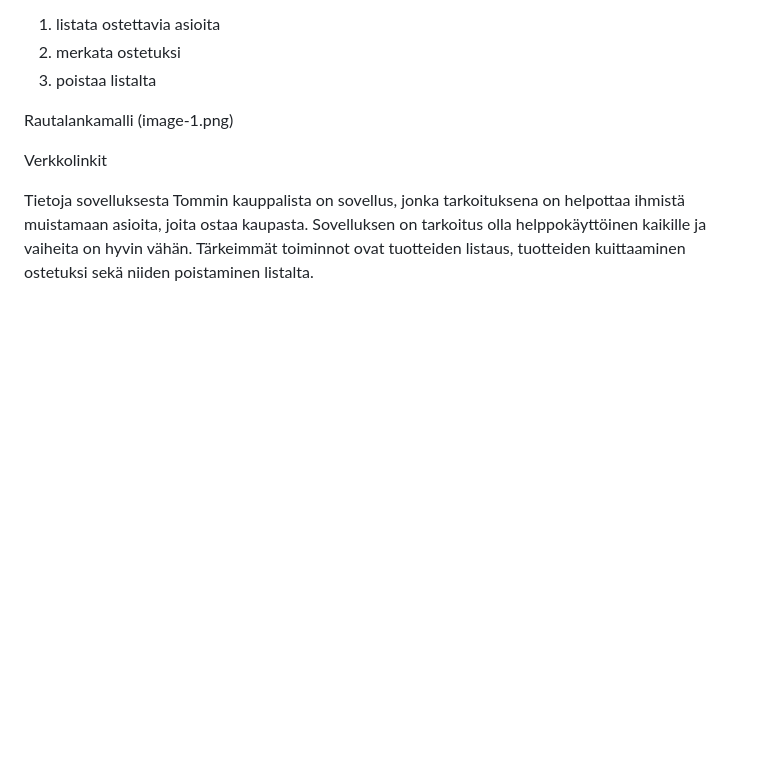
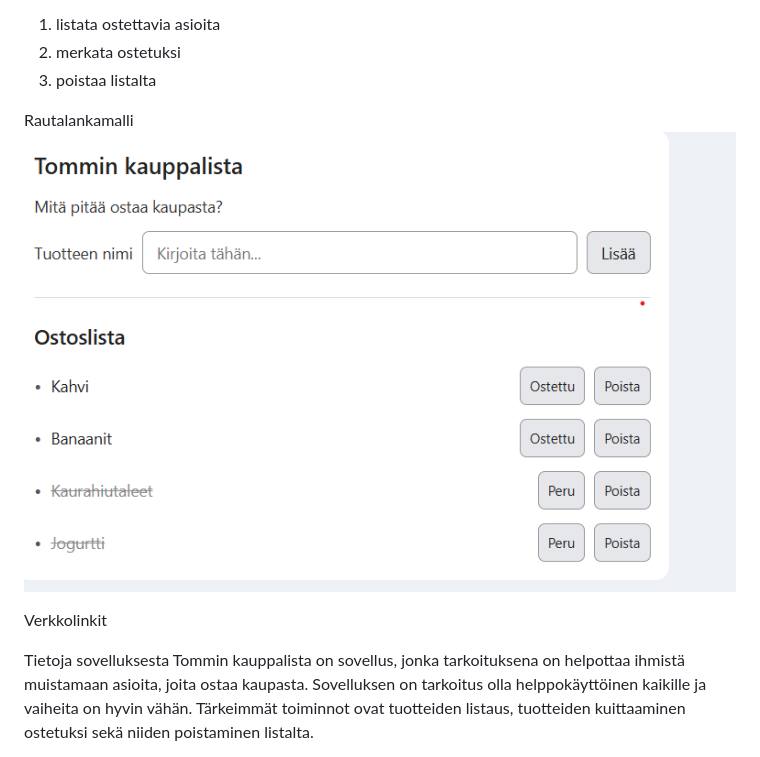
Before and after one commit to tommilehtimaki/laurea-web-development-1-HTML-CSS, a Markdown page: WS1_project/README.md, the part around the change. Rendered like a GitHub page; pictures changed too: WS1_project/image-2.png (added); blank space fills up the shorter version.

Commit message:
lisätty kuva

```diff
--- a/WS1_project/README.md
+++ b/WS1_project/README.md
@@ -9,7 +9,7 @@ Suunnitellut toiminnot:
 3. poistaa listalta
 
 Rautalankamalli
-(image-1.png)
+![rautalankamalli](image-2.png)
 
 
 Verkkolinkit
```
